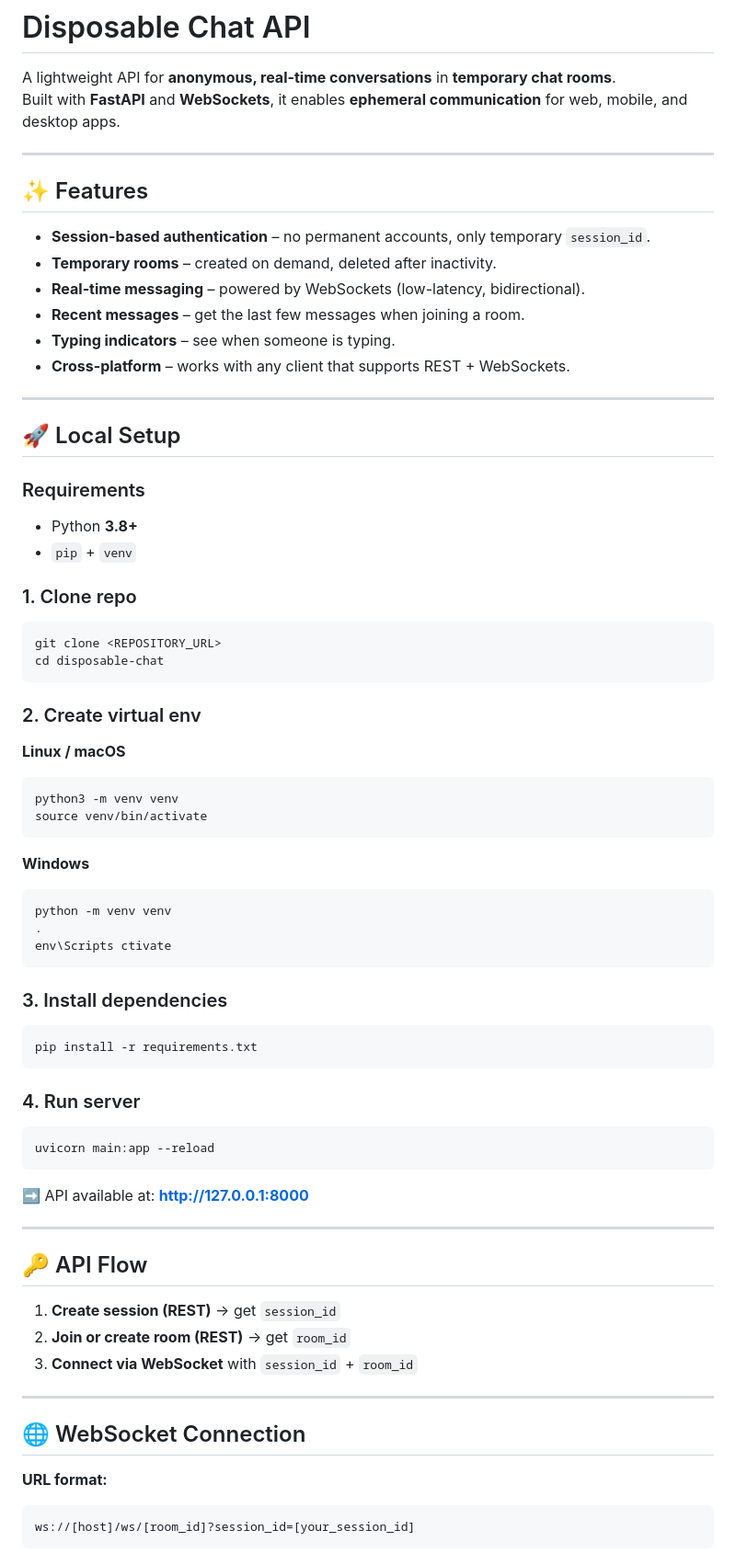
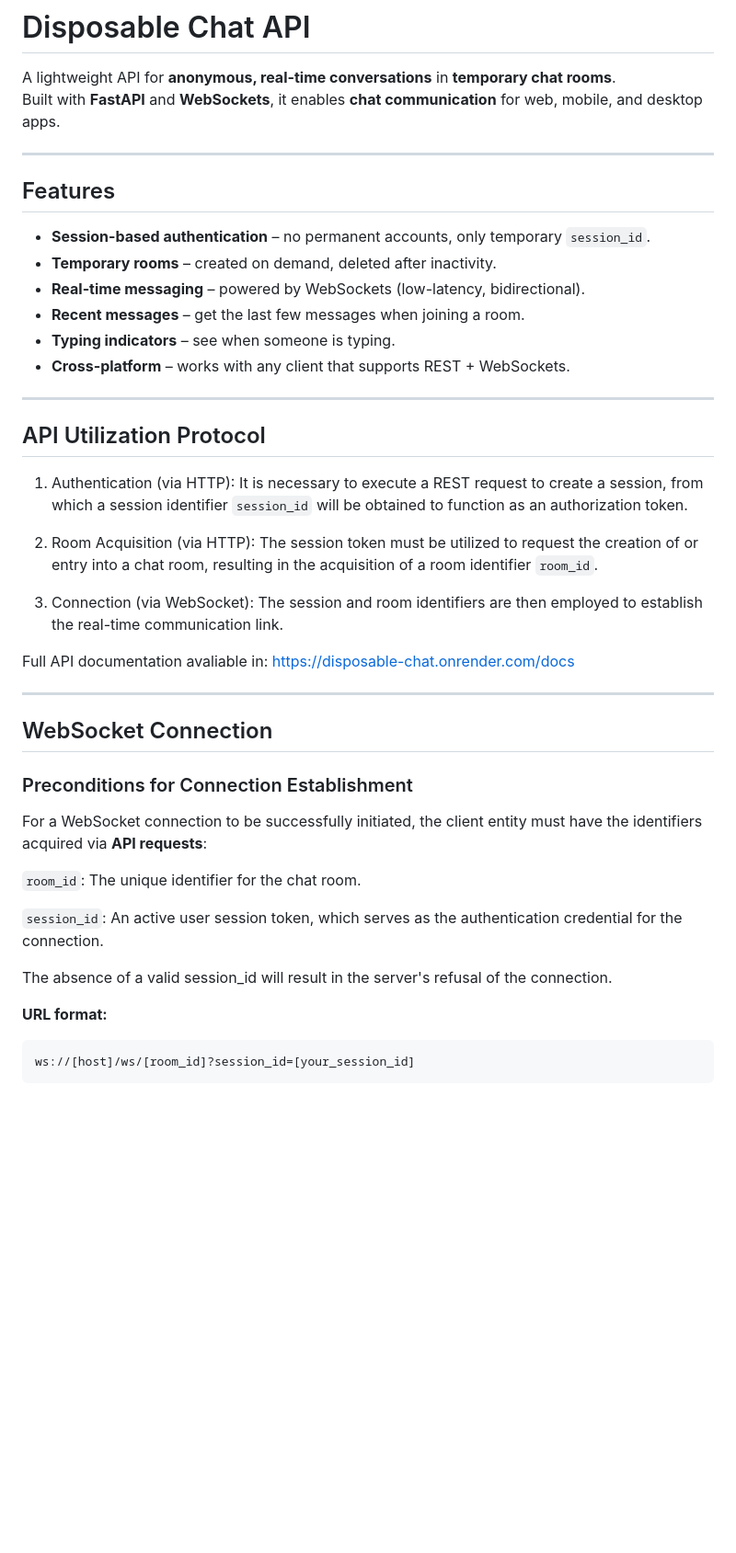
Before and after one commit to mellojp/DisposableChat, a Markdown page: README.md, the part around the change printed below. Shown: that part at 92% size. Rendered like a GitHub page; blank space fills up the shorter version.

````diff
--- a/README.md
+++ b/README.md
@@ -2,11 +2,11 @@
 # Disposable Chat API
 
 A lightweight API for **anonymous, real-time conversations** in **temporary chat rooms**.
-Built with **FastAPI** and **WebSockets**, it enables **ephemeral communication** for web, mobile, and desktop apps.
+Built with **FastAPI** and **WebSockets**, it enables **chat communication** for web, mobile, and desktop apps.
 
 ---
 
-## ✨ Features
+## Features
 
 - **Session-based authentication** – no permanent accounts, only temporary `session_id`.
 - **Temporary rooms** – created on demand, deleted after inactivity.
@@ -17,55 +17,29 @@ Built with **FastAPI** and **WebSockets**, it enables **ephemeral communication*
 
 ---
 
-## 🚀 Local Setup
+## API Utilization Protocol
 
-### Requirements
-- Python **3.8+**
-- `pip` + `venv`
+1. Authentication (via HTTP): It is necessary to execute a REST request to create a session, from which a session identifier `session_id` will be obtained to function as an authorization token.
 
-### 1. Clone repo
-```bash
-git clone <REPOSITORY_URL>
-cd disposable-chat
-```
+2. Room Acquisition (via HTTP): The session token must be utilized to request the creation of or entry into a chat room, resulting in the acquisition of a room identifier `room_id`.
 
-### 2. Create virtual env
-**Linux / macOS**
-```bash
-python3 -m venv venv
-source venv/bin/activate
-```
+3. Connection (via WebSocket): The session and room identifiers are then employed to establish the real-time communication link.
 
-**Windows**
-```bash
-python -m venv venv
-.
-env\Scripts ctivate
-```
-
-### 3. Install dependencies
-```bash
-pip install -r requirements.txt
-```
-
-### 4. Run server
-```bash
-uvicorn main:app --reload
-```
-
-➡ API available at: **http://127.0.0.1:8000**
+Full API documentation avaliable in: https://disposable-chat.onrender.com/docs
 
 ---
 
-## 🔑 API Flow
+## WebSocket Connection
 
-1. **Create session (REST)** → get `session_id`
-2. **Join or create room (REST)** → get `room_id`
-3. **Connect via WebSocket** with `session_id` + `room_id`
+### Preconditions for Connection Establishment
 
----
+For a WebSocket connection to be successfully initiated, the client entity must have the identifiers acquired via **API requests**:
 
-## 🌐 WebSocket Connection
+`room_id`: The unique identifier for the chat room.
+
+`session_id`: An active user session token, which serves as the authentication credential for the connection.
+
+The absence of a valid session_id will result in the server's refusal of the connection.
 
 **URL format:**
 ```
````
Also changed, not shown: other parts of README.md (+2 -2 lines).
